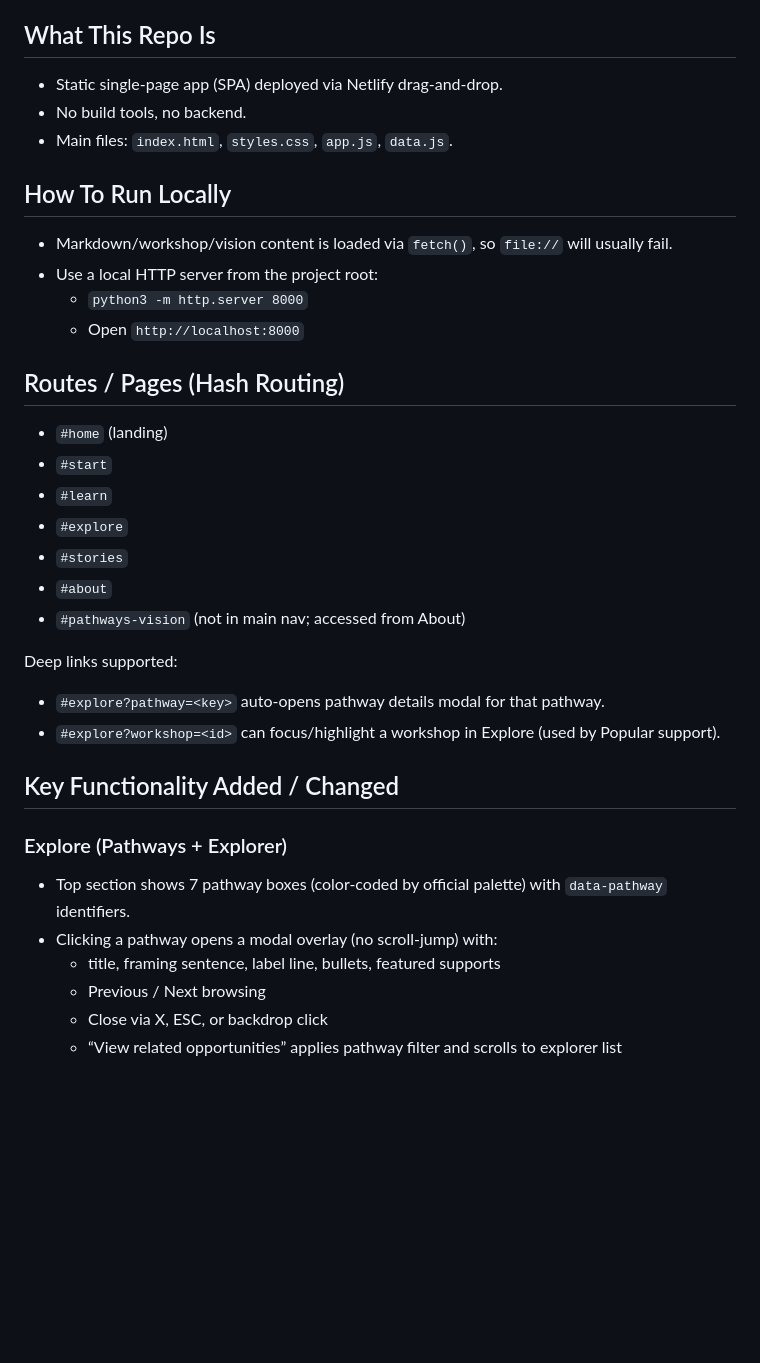
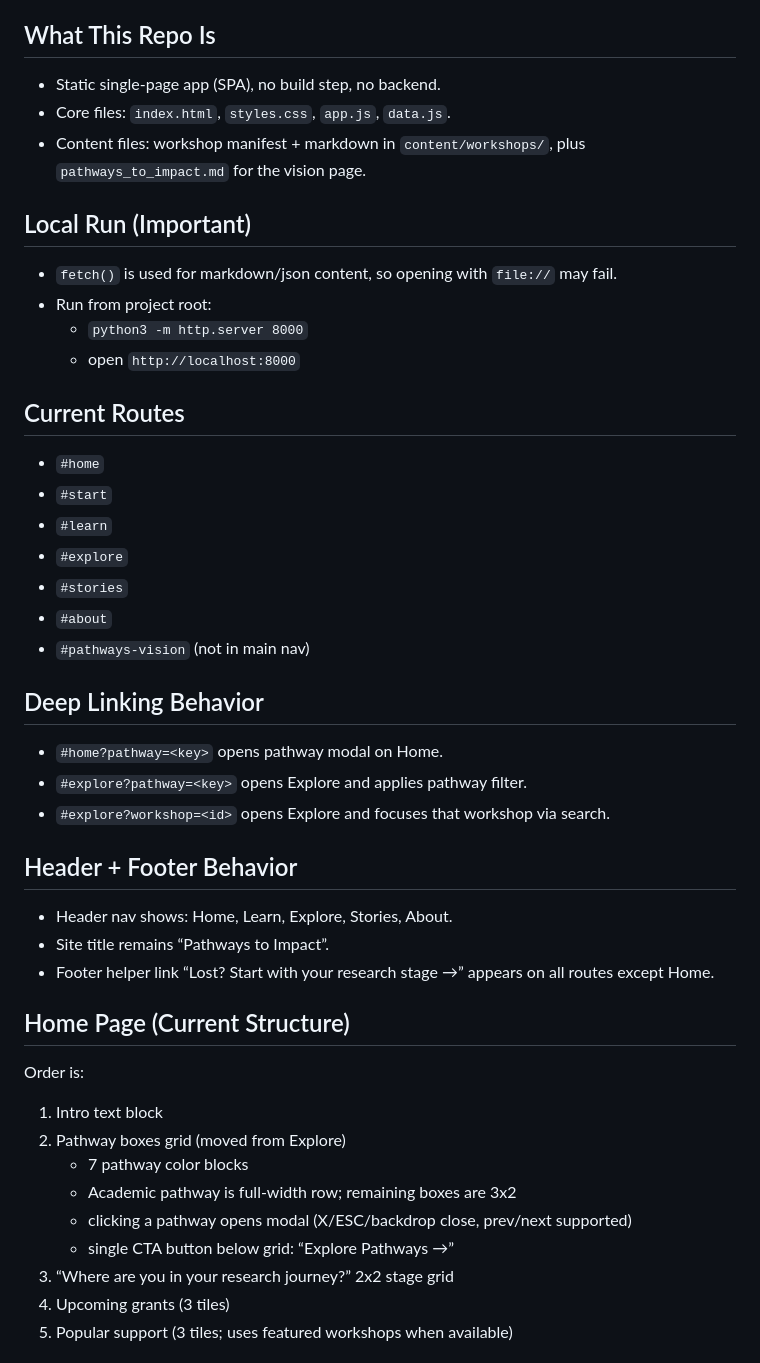
Before and after one commit to landedimmigrant-ops/pathways_website, a Markdown page: CONTEXT_SUMMARY.md, the part around one of its changes. GitHub-like rendering; blank space fills up the shorter version.

```diff
--- a/CONTEXT_SUMMARY.md
+++ b/CONTEXT_SUMMARY.md
@@ -4,35 +4,43 @@ Last updated: 2026-02-27
 
 ## What This Repo Is
-- Static single-page app (SPA) deployed via Netlify drag-and-drop.
-- No build tools, no backend.
-- Main files: `index.html`, `styles.css`, `app.js`, `data.js`.
+- Static single-page app (SPA), no build step, no backend.
+- Core files: `index.html`, `styles.css`, `app.js`, `data.js`.
+- Content files: workshop manifest + markdown in `content/workshops/`, plus `pathways_to_impact.md` for the vision page.
 
-## How To Run Locally
-- Markdown/workshop/vision content is loaded via `fetch()`, so `file://` will usually fail.
-- Use a local HTTP server from the project root:
+## Local Run (Important)
+- `fetch()` is used for markdown/json content, so opening with `file://` may fail.
+- Run from project root:
   - `python3 -m http.server 8000`
-  - Open `http://localhost:8000`
+  - open `http://localhost:8000`
 
-## Routes / Pages (Hash Routing)
-- `#home` (landing)
+## Current Routes
+- `#home`
 - `#start`
 - `#learn`
 - `#explore`
 - `#stories`
 - `#about`
-- `#pathways-vision` (not in main nav; accessed from About)
+- `#pathways-vision` (not in main nav)
 
-Deep links supported:
-- `#explore?pathway=<key>` auto-opens pathway details modal for that pathway.
-- `#explore?workshop=<id>` can focus/highlight a workshop in Explore (used by Popular support).
+## Deep Linking Behavior
+- `#home?pathway=<key>` opens pathway modal on Home.
+- `#explore?pathway=<key>` opens Explore and applies pathway filter.
+- `#explore?workshop=<id>` opens Explore and focuses that workshop via search.
 
-## Key Functionality Added / Changed
+## Header + Footer Behavior
+- Header nav shows: Home, Learn, Explore, Stories, About.
+- Site title remains “Pathways to Impact”.
+- Footer helper link “Lost? Start with your research stage →” appears on all routes except Home.
 
-### Explore (Pathways + Explorer)
-- Top section shows 7 pathway boxes (color-coded by official palette) with `data-pathway` identifiers.
-- Clicking a pathway opens a modal overlay (no scroll-jump) with:
-  - title, framing sentence, label line, bullets, featured supports
-  - Previous / Next browsing
-  - Close via X, ESC, or backdrop click
-  - “View related opportunities” applies pathway filter and scrolls to explorer list
+## Home Page (Current Structure)
+Order is:
+1. Intro text block
+2. Pathway boxes grid (moved from Explore)
+   - 7 pathway color blocks
+   - Academic pathway is full-width row; remaining boxes are 3x2
+   - clicking a pathway opens modal (X/ESC/backdrop close, prev/next supported)
+   - single CTA button below grid: “Explore Pathways →”
+3. “Where are you in your research journey?” 2x2 stage grid
+4. Upcoming grants (3 tiles)
+5. Popular support (3 tiles; uses featured workshops when available)
 
```
Also changed, not shown: other parts of CONTEXT_SUMMARY.md (+41 -63 lines).
